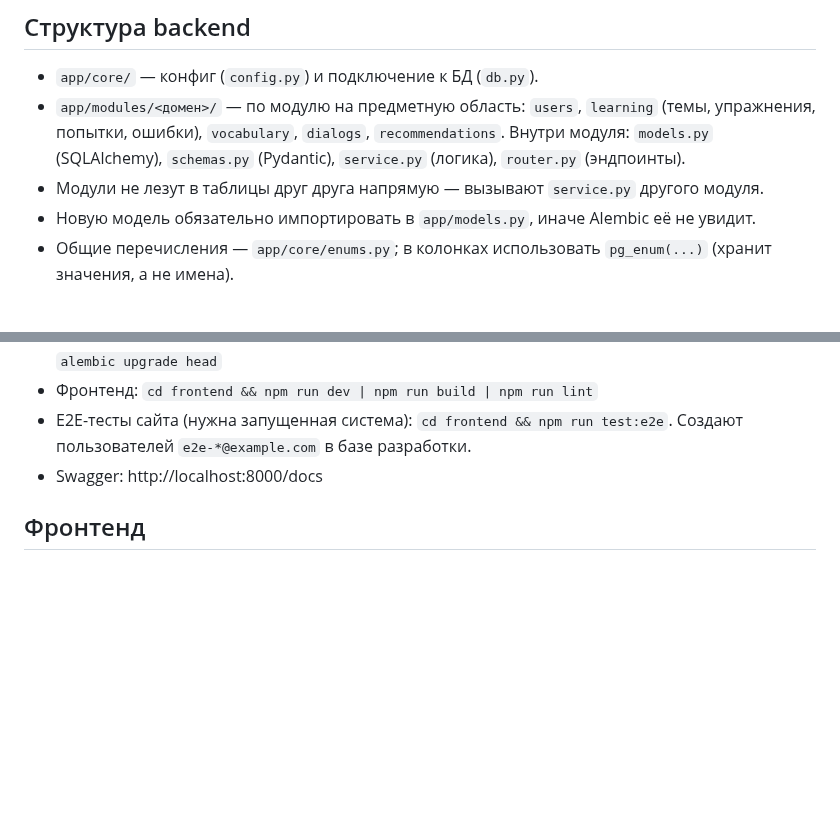
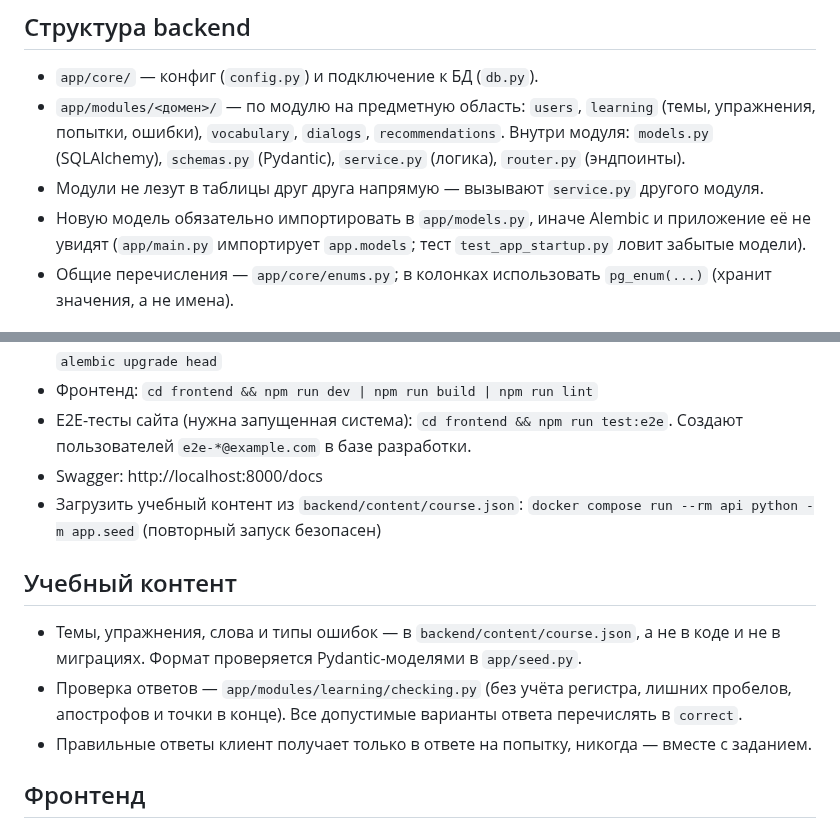
Before and after one commit to Deadexp/coursework-tp-2026, a Markdown page: CLAUDE.md, 2 parts joined by grey strips. Rendered like a GitHub page; blank space fills up the shorter version.

```diff
--- a/CLAUDE.md
+++ b/CLAUDE.md
@@ -15,7 +15,7 @@
 - `app/modules/<домен>/` — по модулю на предметную область: `users`, `learning` (темы, упражнения, попытки, ошибки), `vocabulary`, `dialogs`, `recommendations`.
   Внутри модуля: `models.py` (SQLAlchemy), `schemas.py` (Pydantic), `service.py` (логика), `router.py` (эндпоинты).
 - Модули не лезут в таблицы друг друга напрямую — вызывают `service.py` другого модуля.
-- Новую модель обязательно импортировать в `app/models.py`, иначе Alembic её не увидит.
+- Новую модель обязательно импортировать в `app/models.py`, иначе Alembic и приложение её не увидят (`app/main.py` импортирует `app.models`; тест `test_app_startup.py` ловит забытые модели).
 - Общие перечисления — `app/core/enums.py`; в колонках использовать `pg_enum(...)` (хранит значения, а не имена).
 
 ## База данных
@@ -34,6 +34,12 @@
 - Фронтенд: `cd frontend && npm run dev | npm run build | npm run lint`
 - E2E-тесты сайта (нужна запущенная система): `cd frontend && npm run test:e2e`. Создают пользователей `e2e-*@example.com` в базе разработки.
 - Swagger: http://localhost:8000/docs
+- Загрузить учебный контент из `backend/content/course.json`: `docker compose run --rm api python -m app.seed` (повторный запуск безопасен)
+
+## Учебный контент
+- Темы, упражнения, слова и типы ошибок — в `backend/content/course.json`, а не в коде и не в миграциях. Формат проверяется Pydantic-моделями в `app/seed.py`.
+- Проверка ответов — `app/modules/learning/checking.py` (без учёта регистра, лишних пробелов, апострофов и точки в конце). Все допустимые варианты ответа перечислять в `correct`.
+- Правильные ответы клиент получает только в ответе на попытку, никогда — вместе с заданием.
 
 ## Фронтенд
 - Все запросы к API — через `request()` из `frontend/src/api/client.ts`: он подставляет токен и превращает ошибки в `ApiError` (с `fieldErrors` из 422).
```
Also changed, not shown: docs/database.md (+4 -0 lines), docs/images/er-diagram.png, 2 other files.
